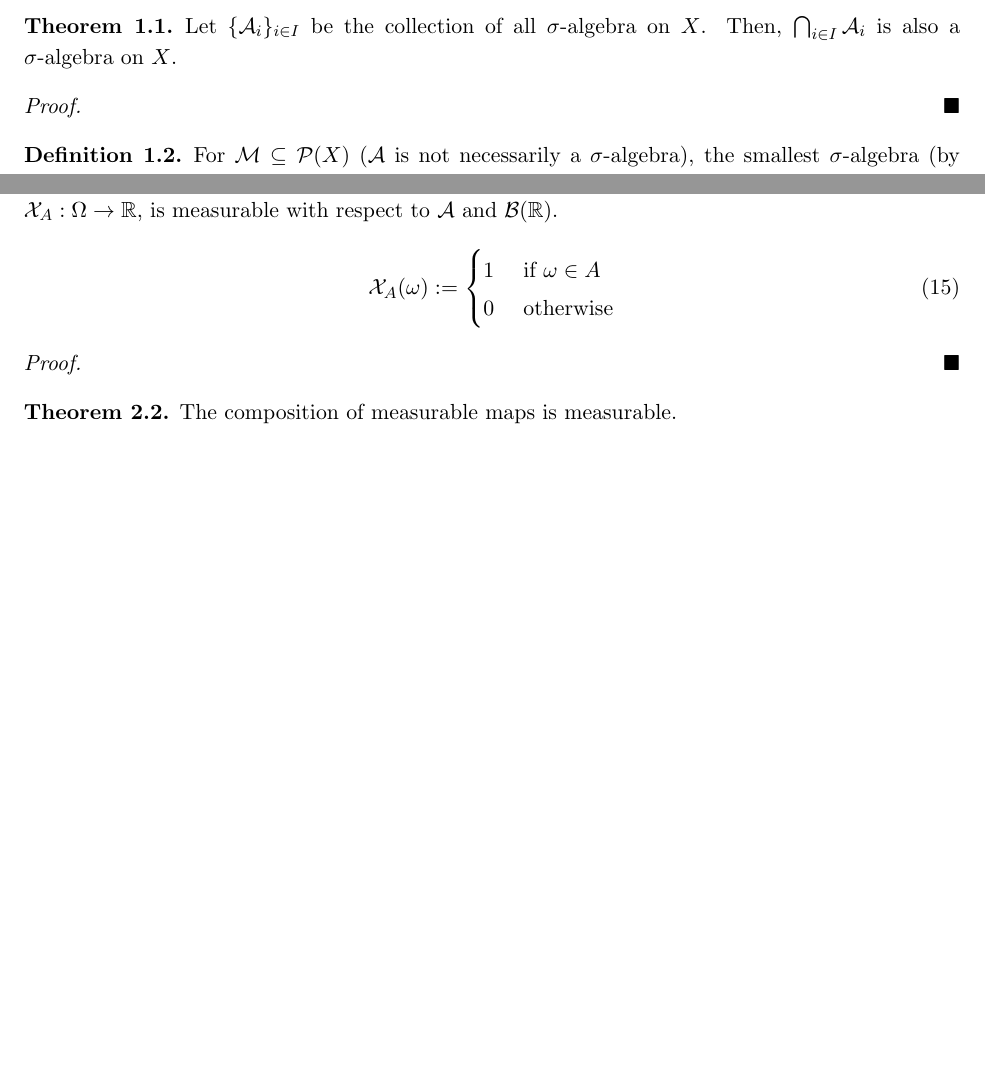
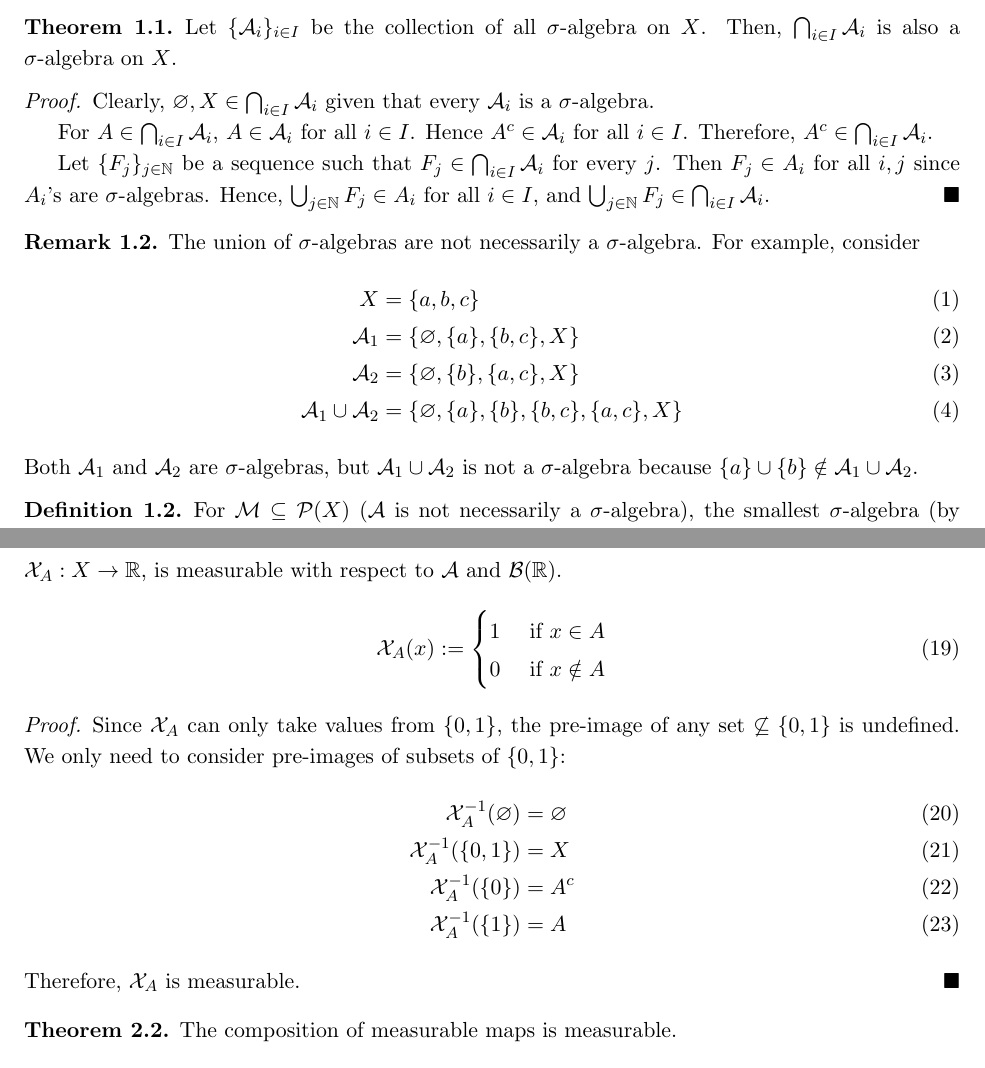
Before and after one commit to TianyuDu/notes, a LaTeX document (Misc/measure_theory.tex): two parts of pages 1 and 3 of 4 before the commit and two parts of pages 1 and 4 of 4 after it, joined at a grey line, cut so that both start at the same text, the shorter picture padded with empty space. The pictures show the PDF file Misc/measure_theory.pdf that the author committed with the source.

Commit message:
update measure thy

```diff
--- a/Misc/measure_theory.tex
+++ b/Misc/measure_theory.tex
@@ -35,8 +35,23 @@
 	\end{theorem}
 
 	\begin{proof}
+		Clearly, $\varnothing, X \in \bigcap_{i \in I} \mc{A}_i$ given that every $\mc{A}_i$ is a \s-algebra.
 
+		For $A \in \bigcap_{i \in I} \mc{A}_i$, $A \in \mc{A}_i$ for all $i \in I$. Hence $A^c \in \mc{A}_i$ for all $i \in I$. Therefore, $A^c \in \bigcap_{i \in I} \mc{A}_i$.
+
+		Let $\{F_j\}_{j \in \N}$ be a sequence such that $F_j \in \bigcap_{i \in I} \mc{A}_i$ for every $j$. Then $F_j \in A_i$ for all $i, j$ since $A_i$'s are \s-algebras. Hence, $\bigcup_{j \in \N} F_j \in A_i$ for all $i \in I$, and $\bigcup_{j \in \N} F_j \in \bigcap_{i \in I} \mc{A}_i$.
 	\end{proof}
+
+	\begin{remark}
+		The union of \s-algebras are not necessarily a \s-algebra. For example, consider
+		\begin{align}
+			X &= \{a, b, c\} \\
+			\mc{A}_1 &= \{\varnothing, \{a\}, \{b, c\}, X\} \\
+			\mc{A}_2 &= \{\varnothing, \{b\}, \{a, c\}, X\} \\
+			\mc{A}_1 \cup \mc{A}_2 &= \{\varnothing, \{a\}, \{b\}, \{b, c\}, \{a, c\}, X\}
+		\end{align}
+		Both $\mc{A}_1$ and $\mc{A}_2$ are \s-algebras, but $\mc{A}_1 \cup \mc{A}_2$ is not a \s-algebra because $\{a\} \cup \{b\} \notin \mc{A}_1 \cup \mc{A}_2$.
+	\end{remark}
 
 	\begin{definition}
 		For $\mc{M} \subseteq \mc{P}(X)$ ($\mc{A}$ is not necessarily a $\sigma$-algebra), the smallest $\sigma$-algebra (by taking intersections) containing $\mc{M}$ is defined as the \textbf{$\sigma$-algebra generated by $\mc{M}$}.
@@ -133,17 +148,25 @@
 	\end{definition}
 
 	\begin{theorem}
-		Let $(\Omega, \mc{A})$ be a measurable space, then the indicator function for any $A \in \mc{A}$, $\mc{X}_A: \Omega \to \R$, is measurable with respect to $\mc{A}$ and $\mc{B}(\R)$.
+		Let $(X, \mc{A})$ be a measurable space, then the indicator function for any $A \in \mc{A}$, $\mc{X}_A: X \to \R$, is measurable with respect to $\mc{A}$ and $\mc{B}(\R)$.
 		\begin{align}
-			\mc{X}_A(\omega) := \begin{cases}
-				1 &\tx{ if } \omega \in A \\
-				0 &\tx{ otherwise}
+			\mc{X}_A(x) := \begin{cases}
+				1 &\tx{ if } x \in A \\
+				0 &\tx{ if } x \notin A
 			\end{cases}
 		\end{align}
 	\end{theorem}
 
 	\begin{proof}
-
+		Since $\mc{X}_A$ can only take values from $\{0, 1\}$, the pre-image of any set $\centernot \subseteq \{0, 1\}$ is undefined.
+		We only need to consider pre-images of subsets of $\{0, 1\}$:
+		\begin{align}
+			\mc{X}_A^{-1}(\varnothing) &= \varnothing \\
+			\mc{X}_A^{-1}(\{0, 1\}) &= X \\
+			\mc{X}_A^{-1}(\{0\}) &= A^c \\
+			\mc{X}_A^{-1}(\{1\}) &= A
+		\end{align}
+		Therefore, $\mc{X}_A$ is measurable.
 	\end{proof}
 
 	\begin{theorem}
```
Also changed, not shown: Misc/measure_theory.pdf, Misc/measure_theory.tex (7 more changed lines), 3 other files.
